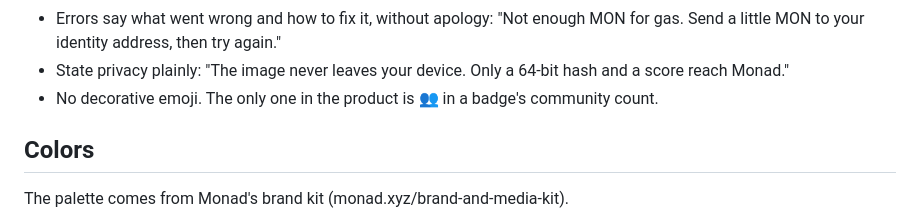
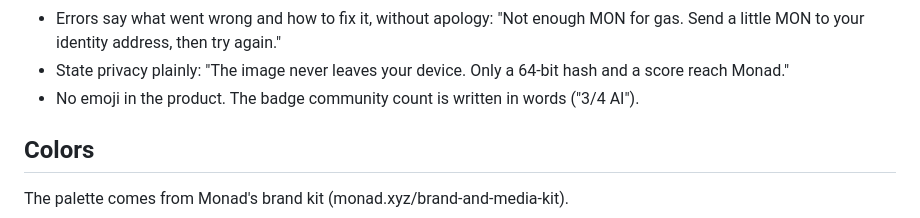
Before and after one commit to safwaankira/nadeye, a Markdown page: DESIGN.md, the part around the change. Drawn GitHub-style.

```diff
--- a/DESIGN.md
+++ b/DESIGN.md
@@ -301,7 +301,7 @@ The feeling is calm and exact, like a lab instrument with a bit of Monad's commu
 - Give numbers exactly: "AI 94%", "3 of 4 scanners flagged it as AI".
 - Errors say what went wrong and how to fix it, without apology: "Not enough MON for gas. Send a little MON to your identity address, then try again."
 - State privacy plainly: "The image never leaves your device. Only a 64-bit hash and a score reach Monad."
-- No decorative emoji. The only one in the product is 👥 in a badge's community count.
+- No emoji in the product. The badge community count is written in words ("3/4 AI").
 
 ## Colors
 
```
Also changed, not shown: SUBMISSION.md (+1 -1 lines), design/README.md (+1 -1 lines).
